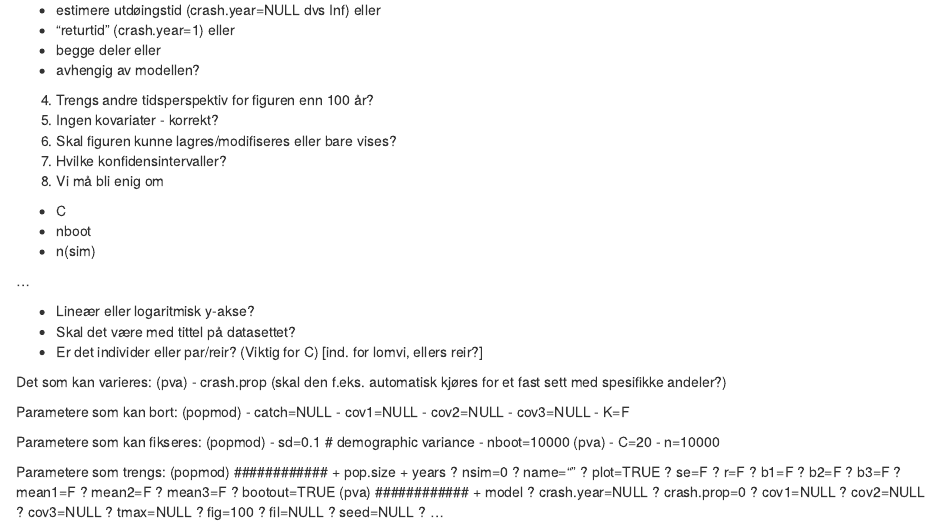
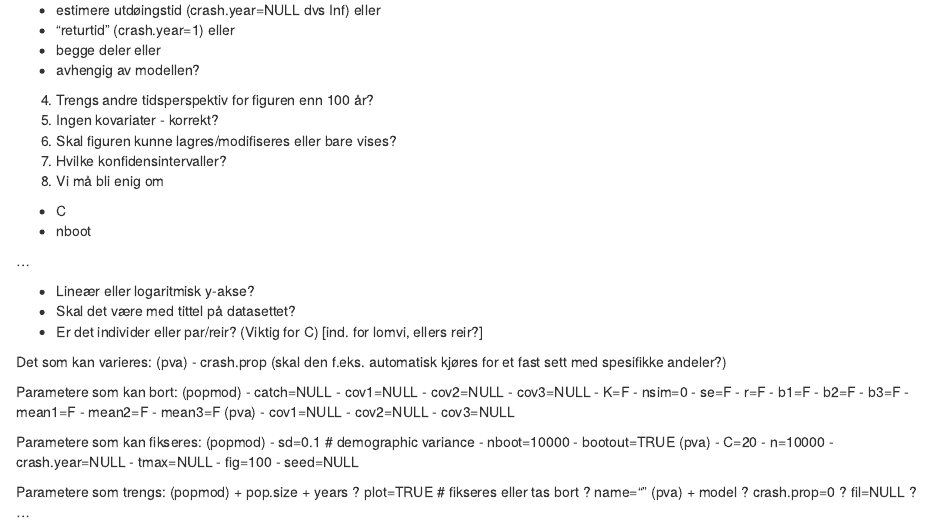
Before and after one commit to HannoSandvik/BrownPop, an R Markdown document (spm.Rmd): the page in a window 1100 px wide, from 70 px down. Rendered offline with R 4.5, knitr and Pandoc, with nearby package versions.

Commit message:
open questions updated

```diff
--- a/spm.Rmd
+++ b/spm.Rmd
@@ -13,7 +13,6 @@
 8. Vi må bli enig om
  - C
  - nboot
- - n(sim)
 
 ...
 
@@ -34,42 +33,43 @@ Parametere som kan bort:
 - cov2=NULL
 - cov3=NULL
 - K=F
+- nsim=0
+- se=F
+- r=F
+- b1=F
+- b2=F
+- b3=F
+- mean1=F
+- mean2=F
+- mean3=F
+(pva)
+- cov1=NULL
+- cov2=NULL
+- cov3=NULL
 
 
 Parametere som kan fikseres:
 (popmod)
 - sd=0.1 #  demographic variance
 - nboot=10000
+- bootout=TRUE
 (pva)
 - C=20
 - n=10000
+- crash.year=NULL
+- tmax=NULL
+- fig=100
+- seed=NULL
 
 
 Parametere som trengs:
-(popmod) ############
+(popmod)
 + pop.size
 + years
-? nsim=0
+? plot=TRUE # fikseres eller tas bort
 ? name=""
-? plot=TRUE
-? se=F
-? r=F
-? b1=F
-? b2=F
-? b3=F
-? mean1=F
-? mean2=F
-? mean3=F
-? bootout=TRUE
-(pva) ############
+(pva)
 + model
-? crash.year=NULL
 ? crash.prop=0
-? cov1=NULL
-? cov2=NULL
-? cov3=NULL
-? tmax=NULL
-? fig=100
 ? fil=NULL
-? seed=NULL
 ? ...
```
